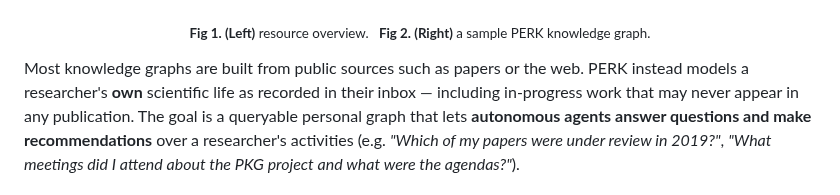
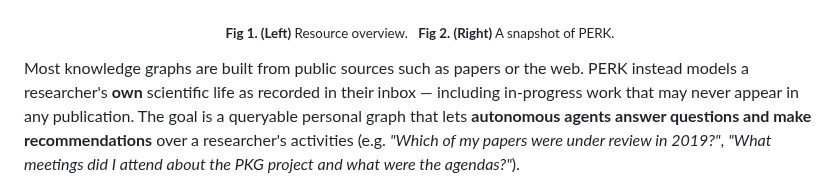
Before and after one commit to prantikaC/PERK, a Markdown page: README.md, the part around the change. Rendered like a GitHub page.

Commit message:
Revise figure captions in README.md
Updated figure captions for clarity and consistency.

```diff
--- a/README.md
+++ b/README.md
@@ -18,7 +18,7 @@ LLM-based extraction over email threads and grounded in the **PERKOnto** ontolog
   &nbsp;&nbsp;
   <img src="kg_sample.png" alt="Sample PERK knowledge graph" width="46%">
 </p>
-<p align="center"><sub><b>Fig 1. (Left)</b> resource overview. &nbsp; <b>Fig 2. (Right)</b> a sample PERK knowledge graph.</sub></p>
+<p align="center"><sub><b>Fig 1. (Left)</b> Resource overview. &nbsp; <b>Fig 2. (Right)</b> A snapshot of PERK.</sub></p>
 
 Most knowledge graphs are built from public sources such as papers or the web. PERK
 instead models a researcher's **own** scientific life as recorded in their inbox —
```
